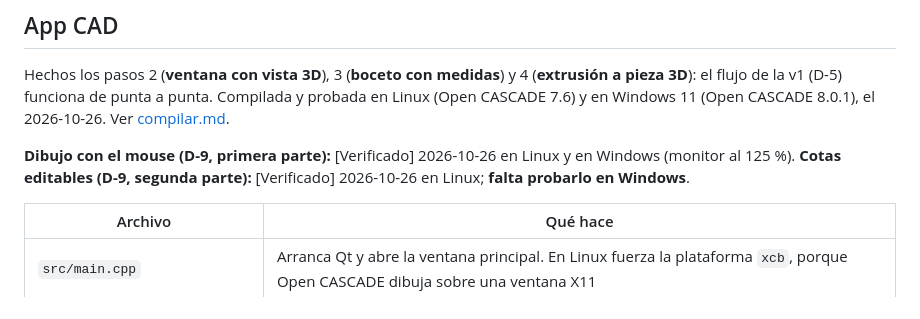
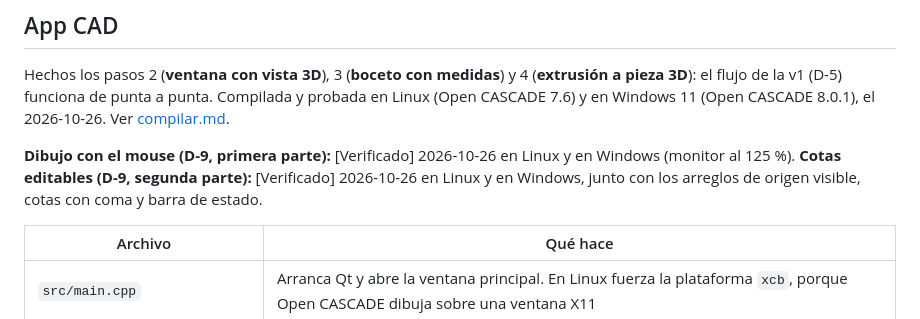
Before and after one commit to viso99/tienda-deportiva, a Markdown page: docs/estado-actual.md, the part around one of its changes. Rendered like a GitHub page.

Commit message:
Registrar la prueba de las cotas editables en Windows
Co-Authored-By: Claude Opus 5.5 (1M context) <noreply@anthropic.com>
Claude-Session: https://claude.ai/code/session_019J2GS8jacFyWqvChj3Gi1C

```diff
--- a/docs/estado-actual.md
+++ b/docs/estado-actual.md
@@ -12,7 +12,7 @@ El repo tiene **dos cosas separadas**:
 Hechos los pasos 2 (**ventana con vista 3D**), 3 (**boceto con medidas**) y 4 (**extrusión a pieza 3D**): el flujo de la v1 (D-5) funciona de punta a punta. Compilada y probada en Linux (Open CASCADE 7.6) y en Windows 11 (Open CASCADE 8.0.1), el 2026-10-26. Ver [compilar.md](compilar.md).
 
 **Dibujo con el mouse (D-9, primera parte):** [Verificado] 2026-10-26 en Linux y en Windows (monitor al 125 %).
-**Cotas editables (D-9, segunda parte):** [Verificado] 2026-10-26 en Linux; **falta probarlo en Windows**.
+**Cotas editables (D-9, segunda parte):** [Verificado] 2026-10-26 en Linux y en Windows, junto con los arreglos de origen visible, cotas con coma y barra de estado.
 
 | Archivo | Qué hace |
 |---|---|
```
Also changed, not shown: other parts of docs/estado-actual.md (+1 -1 lines), docs/compilar.md (+1 -1 lines).
